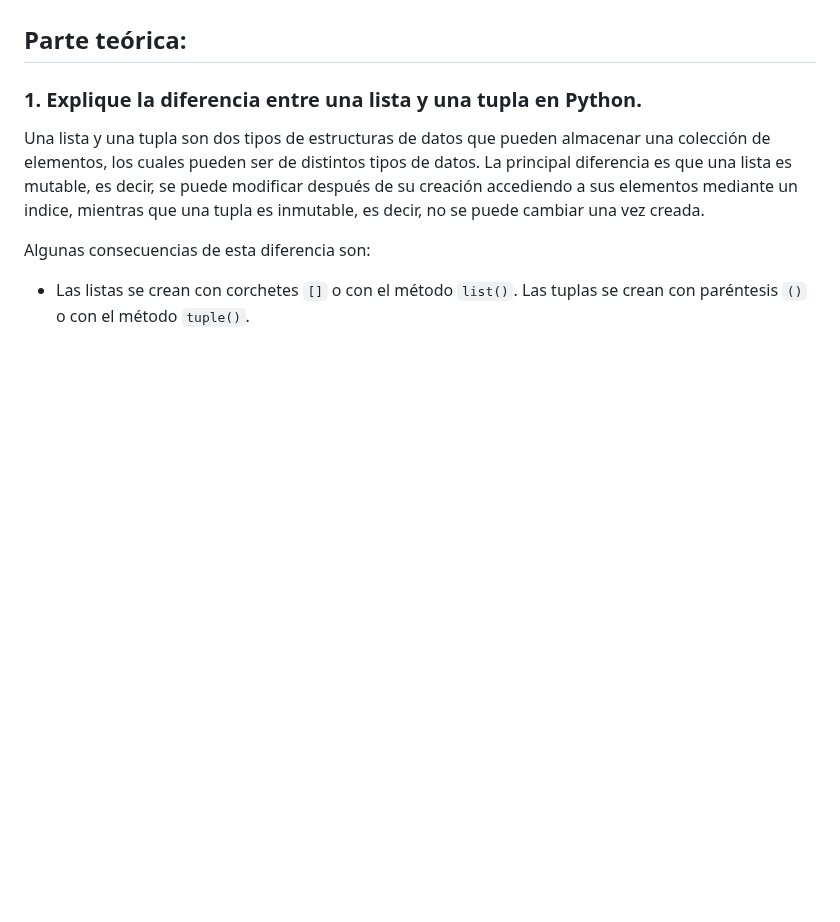
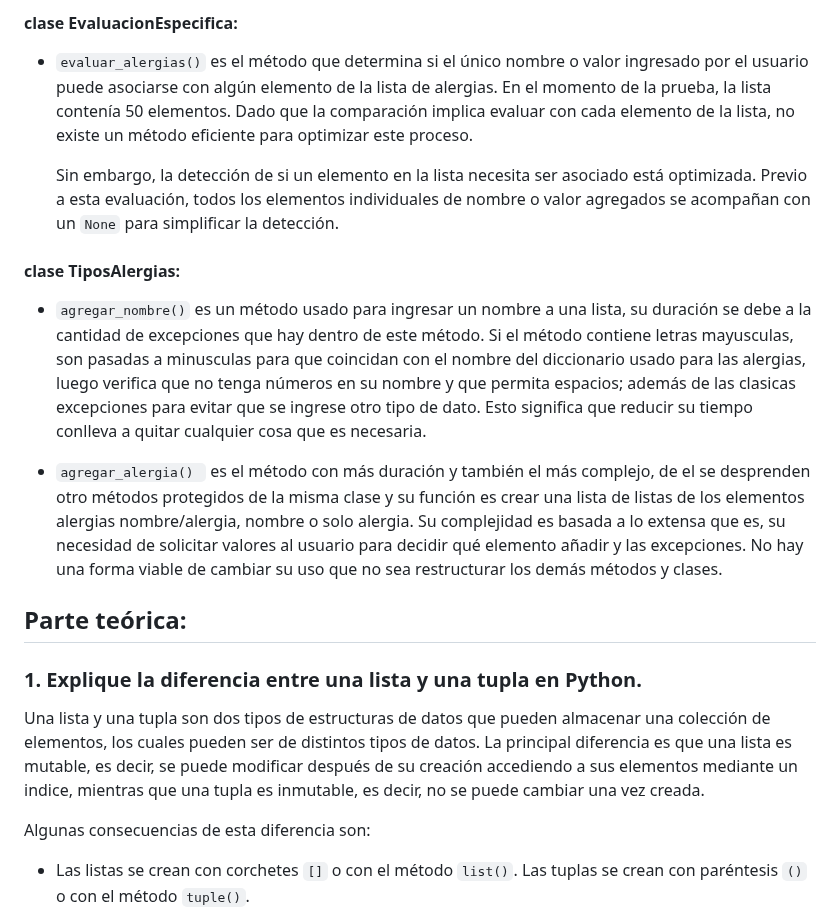
Before and after one commit to yehohnathan/Estructuras_Abstractas, a Markdown page: Tareas/TAREA_CUATRO/README.md, the part around one of its changes. Drawn GitHub-style; blank space fills up the shorter version.

```diff
--- a/Tareas/TAREA_CUATRO/README.md
+++ b/Tareas/TAREA_CUATRO/README.md
@@ -116,3 +163,12 @@ Respecto a los tiempos de ejecución obtenidos son buenos, al realizar las prueb
+#### clase EvaluacionEspecifica:
+- `evaluar_alergias()` es el método que determina si el único nombre o valor ingresado por el usuario puede asociarse con algún elemento de la lista de alergias. En el momento de la prueba, la lista contenía 50 elementos. Dado que la comparación implica evaluar con cada elemento de la lista, no existe un método eficiente para optimizar este proceso.
+
+    Sin embargo, la detección de si un elemento en la lista necesita ser asociado está optimizada. Previo a esta evaluación, todos los elementos individuales de nombre o valor agregados se acompañan con un `None` para simplificar la detección.
+
+#### clase TiposAlergias:
+- `agregar_nombre()` es un método usado para ingresar un nombre a una lista, su duración se debe a la cantidad de excepciones que hay dentro de este método. Si el método contiene letras mayusculas, son pasadas a minusculas para que coincidan con el nombre del diccionario usado para las alergias, luego verifica que no tenga números en su nombre y que permita espacios; además de las clasicas excepciones para evitar que se ingrese otro tipo de dato. Esto significa que reducir su tiempo conlleva a quitar cualquier cosa que es necesaria.
+
+- `agregar_alergia() ` es el método con más duración y también el más complejo, de el se desprenden otro métodos protegidos de la misma clase y su función es crear una lista de listas de los elementos alergias nombre/alergia, nombre o solo alergia. Su complejidad es basada a lo extensa que es, su necesidad de solicitar valores al usuario para decidir qué elemento añadir y las excepciones. No hay una forma viable de cambiar su uso que no sea restructurar los demás métodos y clases.
 
 ## Parte teórica:
 ### 1. Explique la diferencia entre una lista y una tupla en Python.
```
Also changed, not shown: other parts of Tareas/TAREA_CUATRO/README.md (+47 -0 lines).
